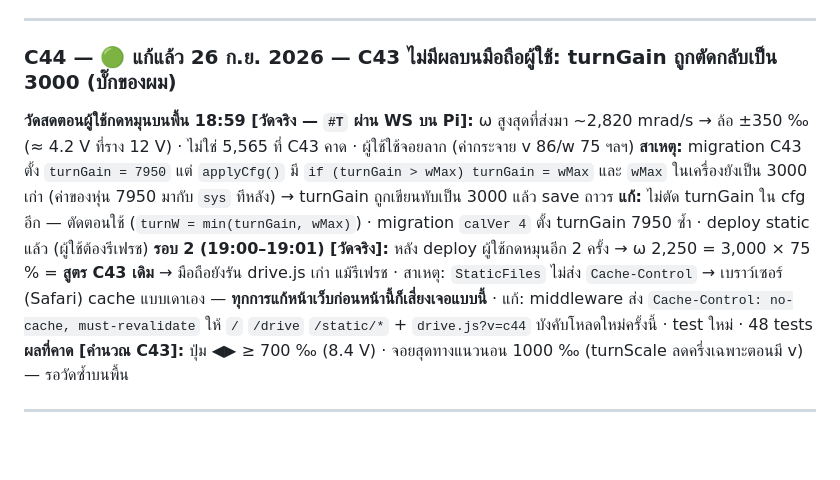
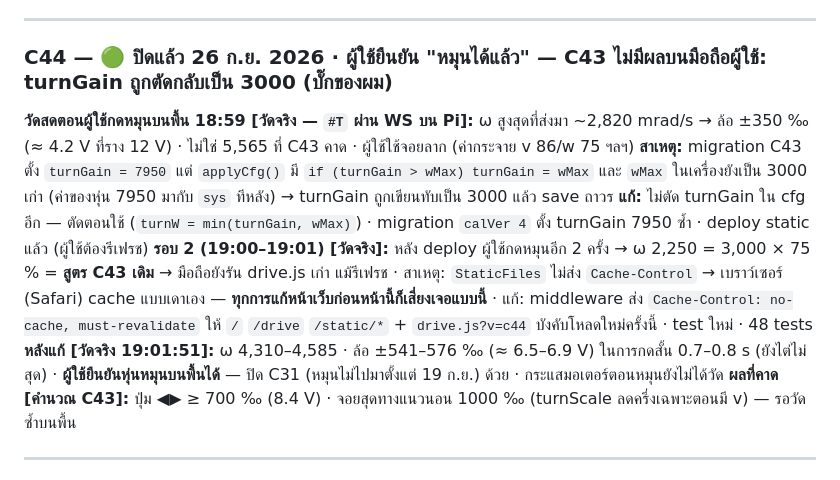
Before and after one commit to Icepxr/vacuum_robot, a Markdown page: 08_การคำนวณ/10_ประเด็นค้างและความขัดแย้ง.md, the part around the change. Rendered like a GitHub page; blank space fills up the shorter version.

Commit message:
C44 ปิด: ผู้ใช้ยืนยันหมุนบนพื้นได้ (ล้อ ~6.5–6.9 V วัดสด) · ปิด C31 ด้วย
Co-Authored-By: Claude Opus 5.5 <noreply@anthropic.com>

```diff
--- a/08_การคำนวณ/10_ประเด็นค้างและความขัดแย้ง.md
+++ b/08_การคำนวณ/10_ประเด็นค้างและความขัดแย้ง.md
@@ -851,12 +851,13 @@ V ที่ duty 100 % = 5.0 V = 83 % ของพิกัด → ไม่ม
 
 ---
 
-### C44 — 🟢 **แก้แล้ว 26 ก.ย. 2026** — C43 ไม่มีผลบนมือถือผู้ใช้: turnGain ถูกตัดกลับเป็น 3000 (บั๊กของผม)
+### C44 — 🟢 **ปิดแล้ว 26 ก.ย. 2026 · ผู้ใช้ยืนยัน "หมุนได้แล้ว"** — C43 ไม่มีผลบนมือถือผู้ใช้: turnGain ถูกตัดกลับเป็น 3000 (บั๊กของผม)
 
 **วัดสดตอนผู้ใช้กดหมุนบนพื้น 18:59 [วัดจริง — `#T` ผ่าน WS บน Pi]:** ω สูงสุดที่ส่งมา ~2,820 mrad/s → ล้อ ±350 ‰ (≈ 4.2 V ที่ราง 12 V) · ไม่ใช่ 5,565 ที่ C43 คาด · ผู้ใช้ใช้จอยลาก (ค่ากระจาย v 86/w 75 ฯลฯ)
 **สาเหตุ:** migration C43 ตั้ง `turnGain = 7950` แต่ `applyCfg()` มี `if (turnGain > wMax) turnGain = wMax` และ `wMax` ในเครื่องยังเป็น 3000 เก่า (ค่าของหุ่น 7950 มากับ `sys` ทีหลัง) → turnGain ถูกเขียนทับเป็น 3000 แล้ว save ถาวร
 **แก้:** ไม่ตัด turnGain ใน cfg อีก — ตัดตอนใช้ (`turnW = min(turnGain, wMax)`) · migration `calVer 4` ตั้ง turnGain 7950 ซ้ำ · deploy static แล้ว (ผู้ใช้ต้องรีเฟรช)
 **รอบ 2 (19:00–19:01) [วัดจริง]:** หลัง deploy ผู้ใช้กดหมุนอีก 2 ครั้ง → ω 2,250 = 3,000 × 75 % = **สูตร C43 เดิม** → มือถือยังรัน drive.js เก่า แม้รีเฟรช · สาเหตุ: `StaticFiles` ไม่ส่ง `Cache-Control` → เบราว์เซอร์ (Safari) cache แบบเดาเอง — **ทุกการแก้หน้าเว็บก่อนหน้านี้ก็เสี่ยงเจอแบบนี้** · แก้: middleware ส่ง `Cache-Control: no-cache, must-revalidate` ให้ `/` `/drive` `/static/*` + `drive.js?v=c44` บังคับโหลดใหม่ครั้งนี้ · test ใหม่ · 48 tests
+**หลังแก้ [วัดจริง 19:01:51]:** ω 4,310–4,585 · ล้อ ±541–576 ‰ (≈ 6.5–6.9 V) ในการกดสั้น 0.7–0.8 s (ยังไต่ไม่สุด) · **ผู้ใช้ยืนยันหุ่นหมุนบนพื้นได้** — ปิด C31 (หมุนไม่ไปมาตั้งแต่ 19 ก.ย.) ด้วย · กระแสมอเตอร์ตอนหมุนยังไม่ได้วัด
 **ผลที่คาด [คำนวณ C43]:** ปุ่ม ◀▶ ≥ 700 ‰ (8.4 V) · จอยสุดทางแนวนอน 1000 ‰ (turnScale ลดครึ่งเฉพาะตอนมี v) — รอวัดซ้ำบนพื้น
 
 ---
```
